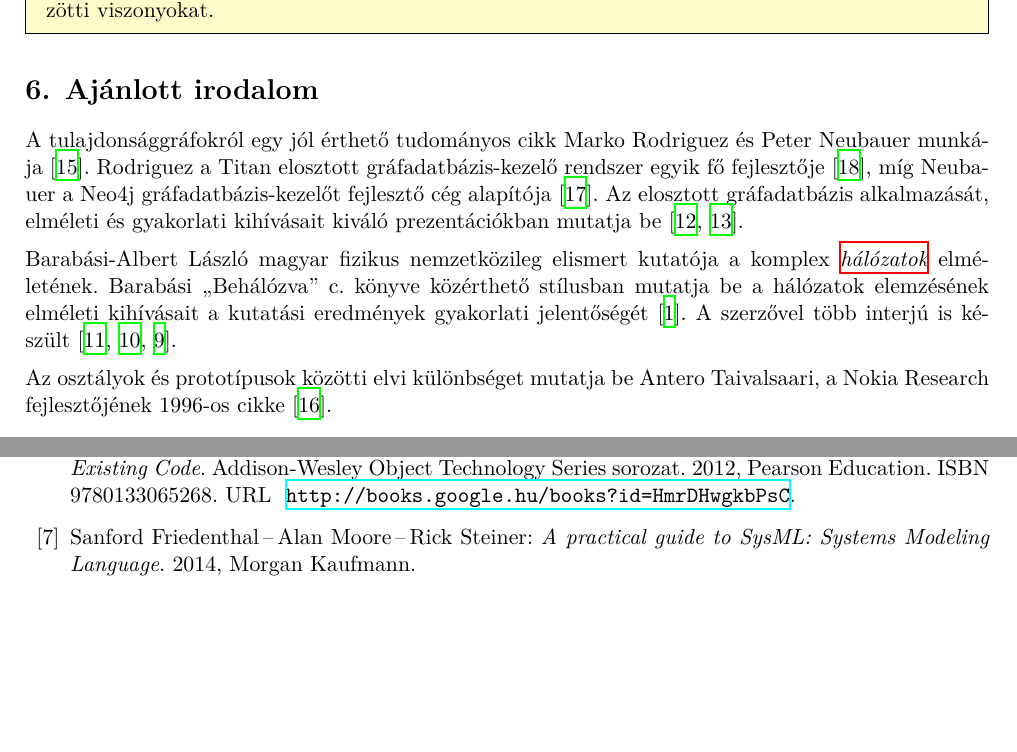
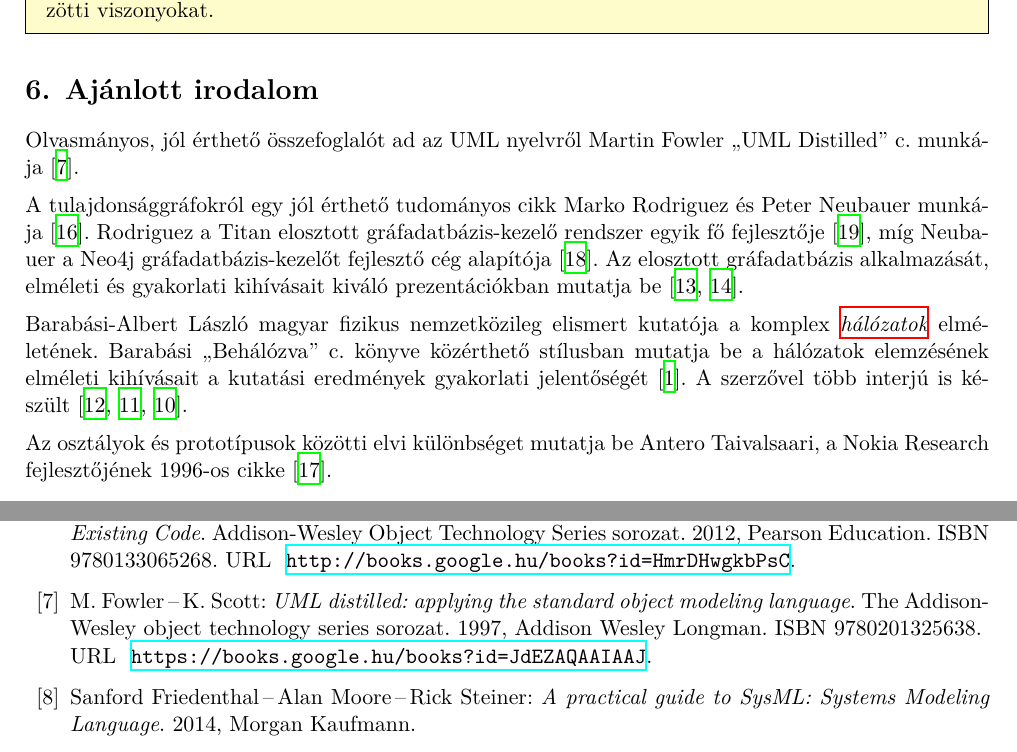
Before and after one commit to lezsakdomi/remo-jegyzet, a LaTeX document (struktura-alapu-modellezes.tex, which reads glossary-entries.tex, include/remo-commands.tex, struktura-alapu-modellezes/struktura-alapu-modellezes-fejezet.tex): two parts of pages 9 and 10 of 11, joined at a grey line, cut so that both start at the same text, the shorter picture padded with empty space. Compiled offline with XeLaTeX; a missing font is replaced by an installed copy or a similar font.

Commit message:
Glossary entries, bib, some text to structure based

```diff
--- a/glossary-entries.tex
+++ b/glossary-entries.tex
@@ -72,6 +72,12 @@
 \newglossaryentry{feher doboz}{name=fehér doboz, description=white box}
 \newglossaryentry{veges}{name=véges, description=finite \kiejtes{ˈfaɪnaɪt}}
 \newglossaryentry{vegtelen}{name=végtelen, description=infinite \kiejtes{ˈɪnfɪnɪt}}
+\newglossaryentry{komponens}{name=komponens, description=component \kiejtes{kəmˈpəʊnənt}}
+\newglossaryentry{fogalom}{name=fogalom, description=concept \kiejtes{ˈkɒn.sɛpt}}
+\newglossaryentry{egysegbezaras}{name=egységbezárás, description=encapsulation \kiejtes{}}
+\newglossaryentry{informaciorejtes}{name=információrejtés, description=information hiding}
+\newglossaryentry{paradigma}{name=paragidm, description=paradigm \kiejtes{ˈpæɹ.ə.daɪm}}
+%\newglossaryentry{}{name=, description= \kiejtes{}}
 
 
 % struktura alapu modellezes
@@ -140,7 +146,7 @@
 \newglossaryentry{refaktoring}{name=refaktoring, description=refactoring}
 \newglossaryentry{Dijsktra-algoritmus}{name=Dijkstra algoritmus, description=Dijksta's algorithm \kiejtes{ˈdɛɪkstras ˈælɡəɹɪðm/}}
 \newglossaryentry{A-csillag-kereses}{name=A* keresés, description=A* search}
-\newglossaryentry{Bellman-Ford-algoritmus}{name=Bellman-Ford algorithmus, description=Bellman--Ford algorithm}
+\newglossaryentry{Bellman-Ford-algoritmus}{name=Bellman-Ford algoritmus, description=Bellman--Ford algorithm}
 \newglossaryentry{Floyd-algoritmus}{name=Floyd-algoritmus, description=Floyd--Warshall algorithm}
 \newglossaryentry{multigraf}{name=multigráf, description=multigraph}
 \newglossaryentry{tobbszoros-el}{name=többszörös él, description=multiedge}
--- a/include/remo-commands.tex
+++ b/include/remo-commands.tex
@@ -23,3 +23,15 @@
 \newcommand{\tipus}[1]{\textsf{#1}}
 
 \newcommand{\cpp}{C\texttt{++}\xspace}
+
+\newcommand{\targy}[1]{\emph{#1}}
+\newcommand{\progegy}{\targy{A programozás alapjai 1.\xspace}}
+\newcommand{\progketto}{\targy{A programozás alapjai 2.\xspace}}
+\newcommand{\progharom}{\targy{A programozás alapjai 3.\xspace}}
+\newcommand{\szofttech}{\targy{Szoftvertechnológia\xspace}}
+\newcommand{\sznikak}{\targy{Szoftvertechnikák}}
+\newcommand{\adatb}{\targy{Adatbázisok\xspace}}
+\newcommand{\bsz}{\targy{Bevezetés a számításelméletbe}}
+\newcommand{\bszegy}{\targy{Bevezetés a számításelméletbe 1.}}
+\newcommand{\bszketto}{\targy{Bevezetés a számításelméletbe 2.}}
+\newcommand{\algel}{\targy{Algoritmuselmélet}}
--- a/struktura-alapu-modellezes/struktura-alapu-modellezes-fejezet.tex
+++ b/struktura-alapu-modellezes/struktura-alapu-modellezes-fejezet.tex
@@ -402,6 +402,8 @@ Az \fogalom{ontologia} egy olyan taxonómia, amely tartalmazza a benne szereplő
 
 \section{Ajánlott irodalom}
 
+Olvasmányos, jól érthető összefoglalót ad az UML nyelvről Martin Fowler ,,UML Distilled'' c. munkája~\cite{fowler1997uml}.
+
 A tulajdonsággráfokról egy jól érthető tudományos cikk Marko Rodriguez és Peter Neubauer munkája~\cite{Rodriguez2010}. Rodriguez a Titan elosztott gráfadatbázis-kezelő rendszer egyik fő fejlesztője~\cite{Titan}, míg Neubauer a Neo4j gráfadatbázis-kezelőt fejlesztő cég alapítója~\cite{Neo4j}. Az elosztott gráfadatbázis alkalmazását, elméleti és gyakorlati kihívásait kiváló prezentációkban mutatja be~\cite{RodriguezSlides2012,RodriguezSlides2013}.
 
 Barabási-Albert László magyar fizikus nemzetközileg elismert kutatója a komplex \fogalomragozva{halozat}{hálózatok} elméletének. Barabási ,,Behálózva'' c. könyve közérthető stílusban mutatja be a hálózatok elemzésének elméleti kihívásait a kutatási eredmények gyakorlati jelentőségét~\cite{behalozva}. A szerzővel több interjú is készült~\cite{barabasi1,barabasi2,barabasi3}.
```
Also changed, not shown: bib/remo.bib (+10 -0 lines), struktura-alapu-modellezes/struktura-alapu-modellezes-fejezet.tex (2 more changed lines).
